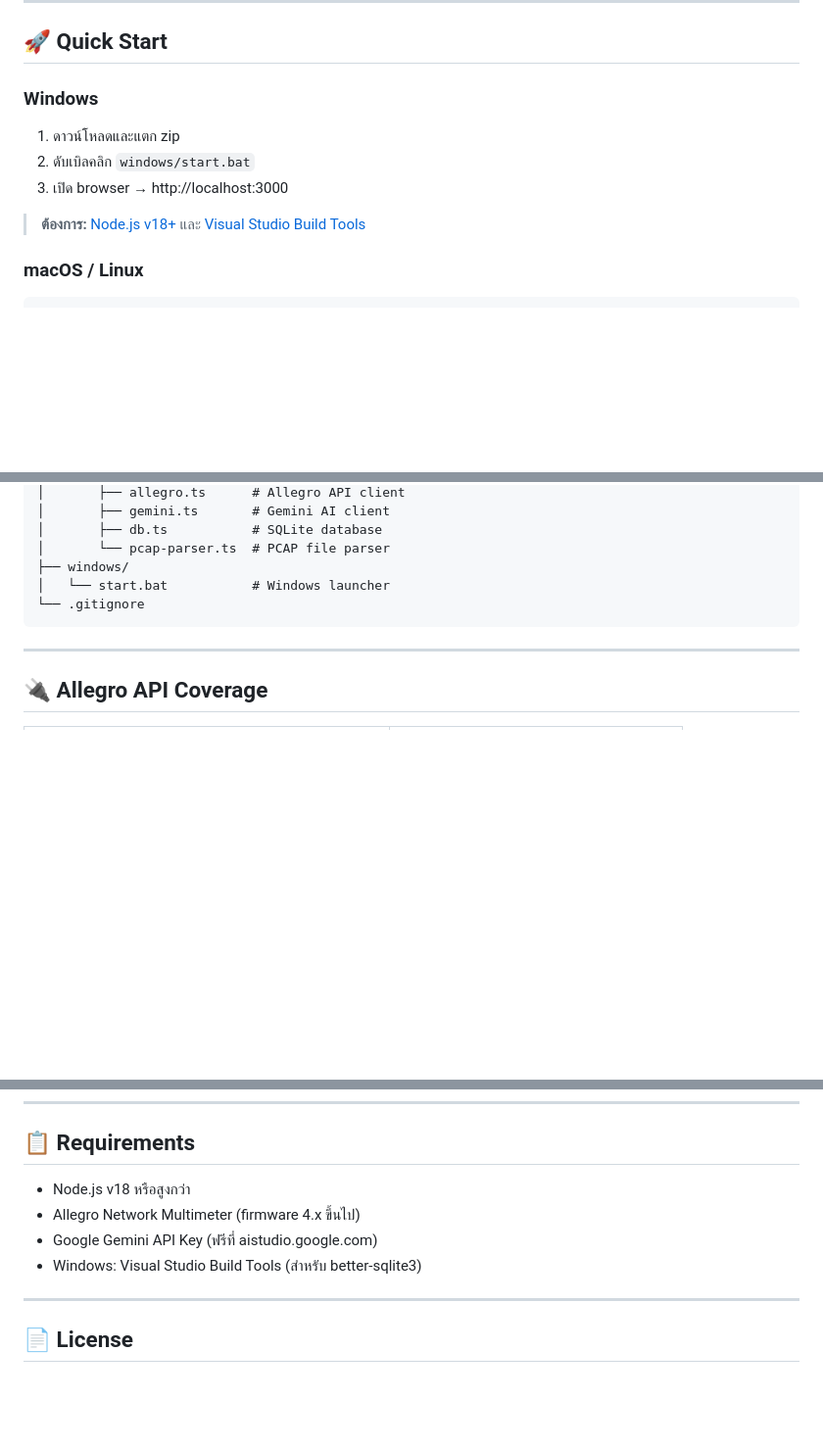
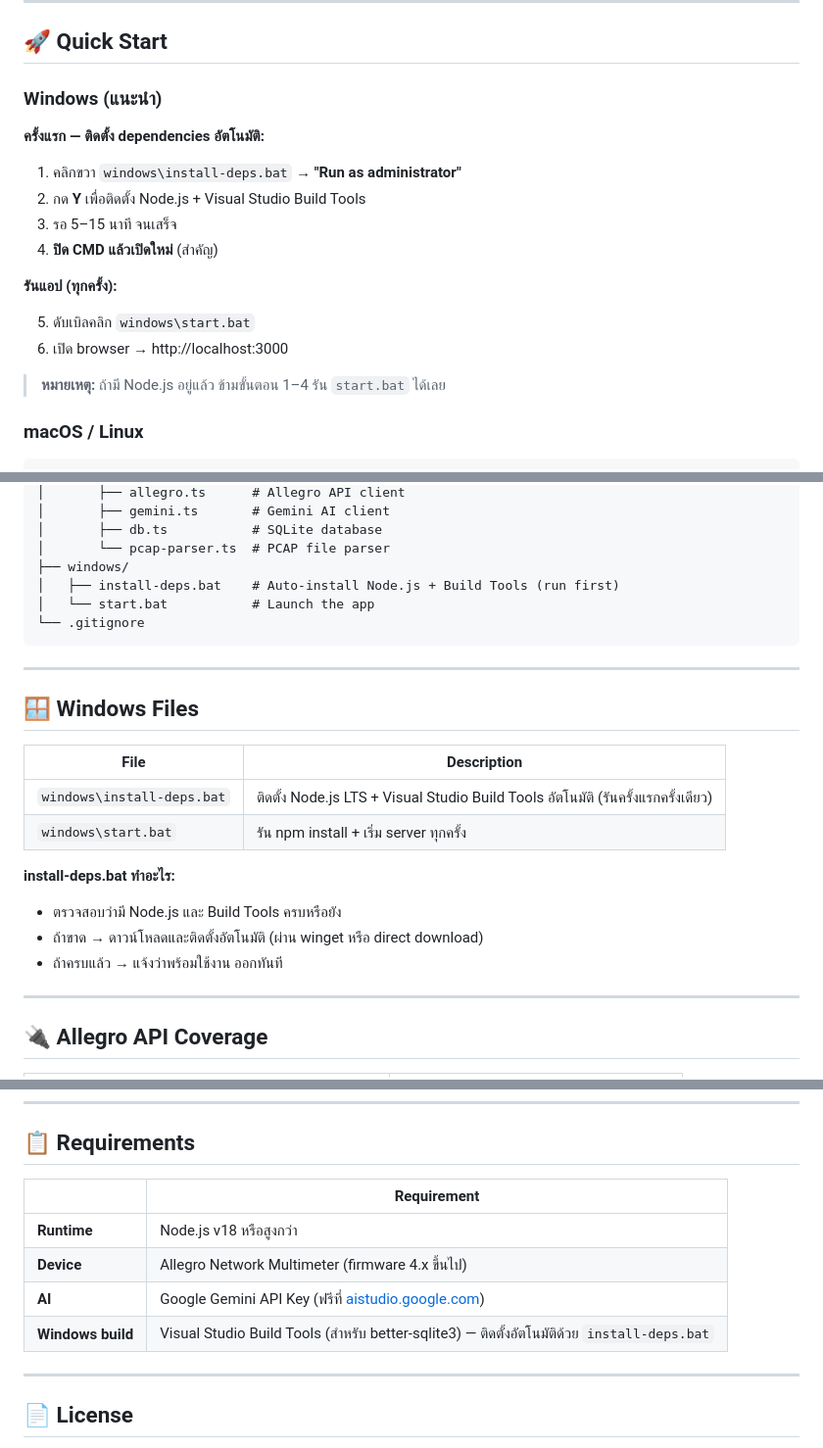
Before and after one commit to unnopjob/allegro-tool, a Markdown page: README.md, 3 parts joined by grey strips. Shown at 98% size. Drawn GitHub-style; blank space fills up the shorter version.

Commit message:
Update README: add install-deps.bat instructions and Windows section
- Added step-by-step Windows quick start with install-deps.bat
- Added Windows Files table explaining both bat files
- Updated features table to mention auto-install
- Updated requirements table with clearer formatting

Co-Authored-By: Claude Sonnet 4.6 <noreply@anthropic.com>

````diff
--- a/README.md
+++ b/README.md
@@ -38,13 +38,21 @@ Dashboard                Analysis               Chat
 
 ## 🚀 Quick Start
 
-### Windows
+### Windows (แนะนำ)
 
-1. ดาวน์โหลดและแตก zip
-2. ดับเบิลคลิก `windows/start.bat`
-3. เปิด browser → http://localhost:3000
+**ครั้งแรก — ติดตั้ง dependencies อัตโนมัติ:**
 
-> **ต้องการ:** [Node.js v18+](https://nodejs.org) และ [Visual Studio Build Tools](https://visualstudio.microsoft.com/visual-cpp-build-tools/)
+1. คลิกขวา `windows\install-deps.bat` → **"Run as administrator"**
+2. กด **Y** เพื่อติดตั้ง Node.js + Visual Studio Build Tools
+3. รอ 5–15 นาที จนเสร็จ
+4. **ปิด CMD แล้วเปิดใหม่** (สำคัญ)
+
+**รันแอป (ทุกครั้ง):**
+
+5. ดับเบิลคลิก `windows\start.bat`
+6. เปิด browser → http://localhost:3000
+
+> **หมายเหตุ:** ถ้ามี Node.js อยู่แล้ว ข้ามขั้นตอน 1–4 รัน `start.bat` ได้เลย
 
 ### macOS / Linux
 
@@ -114,9 +122,24 @@ allegro-ai/
 │       ├── db.ts           # SQLite database
 │       └── pcap-parser.ts  # PCAP file parser
 ├── windows/
-│   └── start.bat           # Windows launcher
+│   ├── install-deps.bat    # Auto-install Node.js + Build Tools (run first)
+│   └── start.bat           # Launch the app
 └── .gitignore
 ```
+
+---
+
+## 🪟 Windows Files
+
+| File | Description |
+|---|---|
+| `windows\install-deps.bat` | ติดตั้ง Node.js LTS + Visual Studio Build Tools อัตโนมัติ (รันครั้งแรกครั้งเดียว) |
+| `windows\start.bat` | รัน npm install + เริ่ม server ทุกครั้ง |
+
+**install-deps.bat ทำอะไร:**
+- ตรวจสอบว่ามี Node.js และ Build Tools ครบหรือยัง
+- ถ้าขาด → ดาวน์โหลดและติดตั้งอัตโนมัติ (ผ่าน winget หรือ direct download)
+- ถ้าครบแล้ว → แจ้งว่าพร้อมใช้งาน ออกทันที
 
 ---
 
@@ -147,10 +170,12 @@ allegro-ai/
 
 ## 📋 Requirements
 
-- Node.js v18 หรือสูงกว่า
-- Allegro Network Multimeter (firmware 4.x ขึ้นไป)
-- Google Gemini API Key (ฟรีที่ aistudio.google.com)
-- Windows: Visual Studio Build Tools (สำหรับ better-sqlite3)
+| | Requirement |
+|---|---|
+| **Runtime** | Node.js v18 หรือสูงกว่า |
+| **Device** | Allegro Network Multimeter (firmware 4.x ขึ้นไป) |
+| **AI** | Google Gemini API Key (ฟรีที่ [aistudio.google.com](https://aistudio.google.com)) |
+| **Windows build** | Visual Studio Build Tools (สำหรับ better-sqlite3) — ติดตั้งอัตโนมัติด้วย `install-deps.bat` |
 
 ---
 
````
Also changed, not shown: other parts of README.md (+2 -2 lines).
